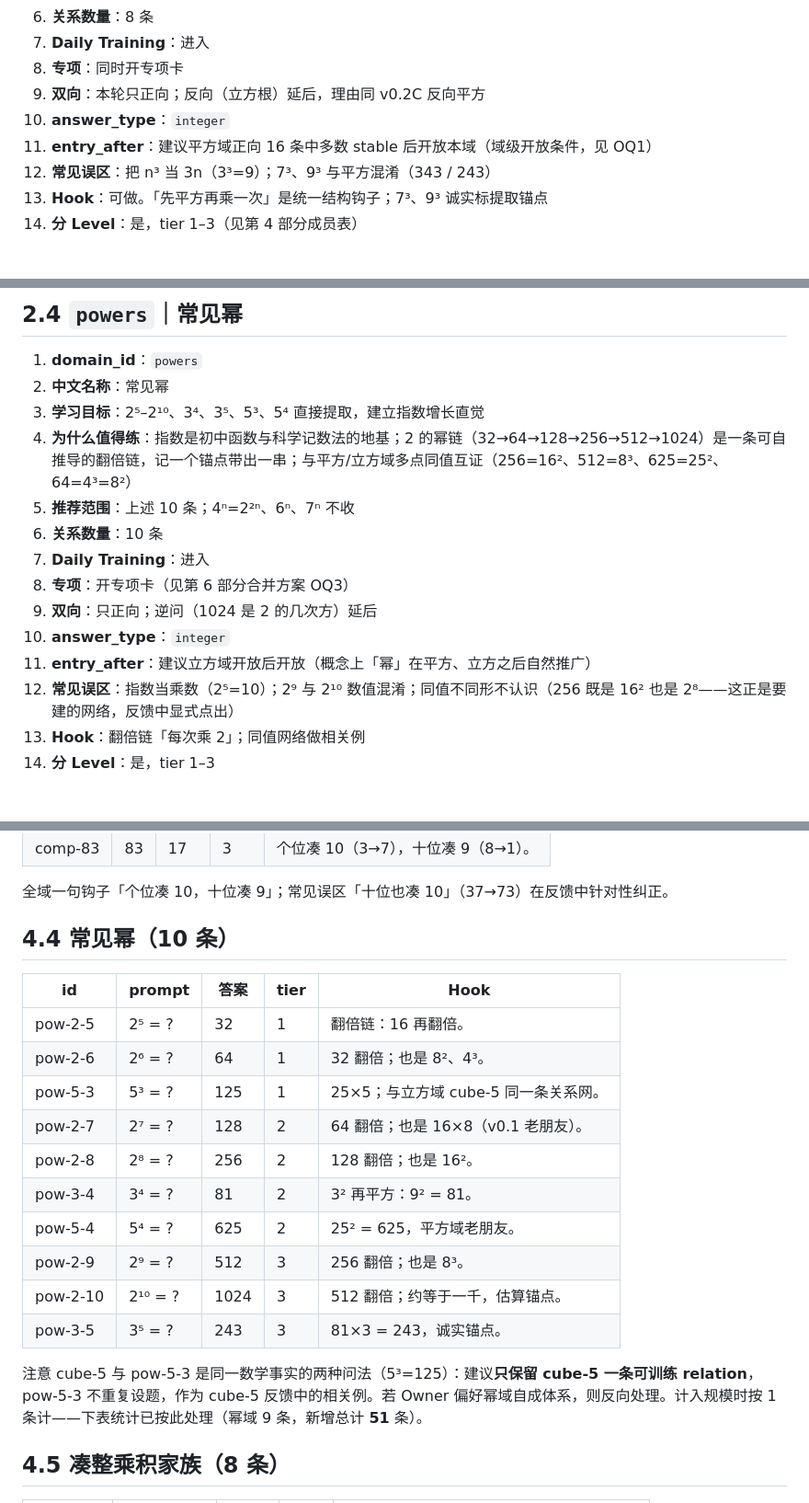
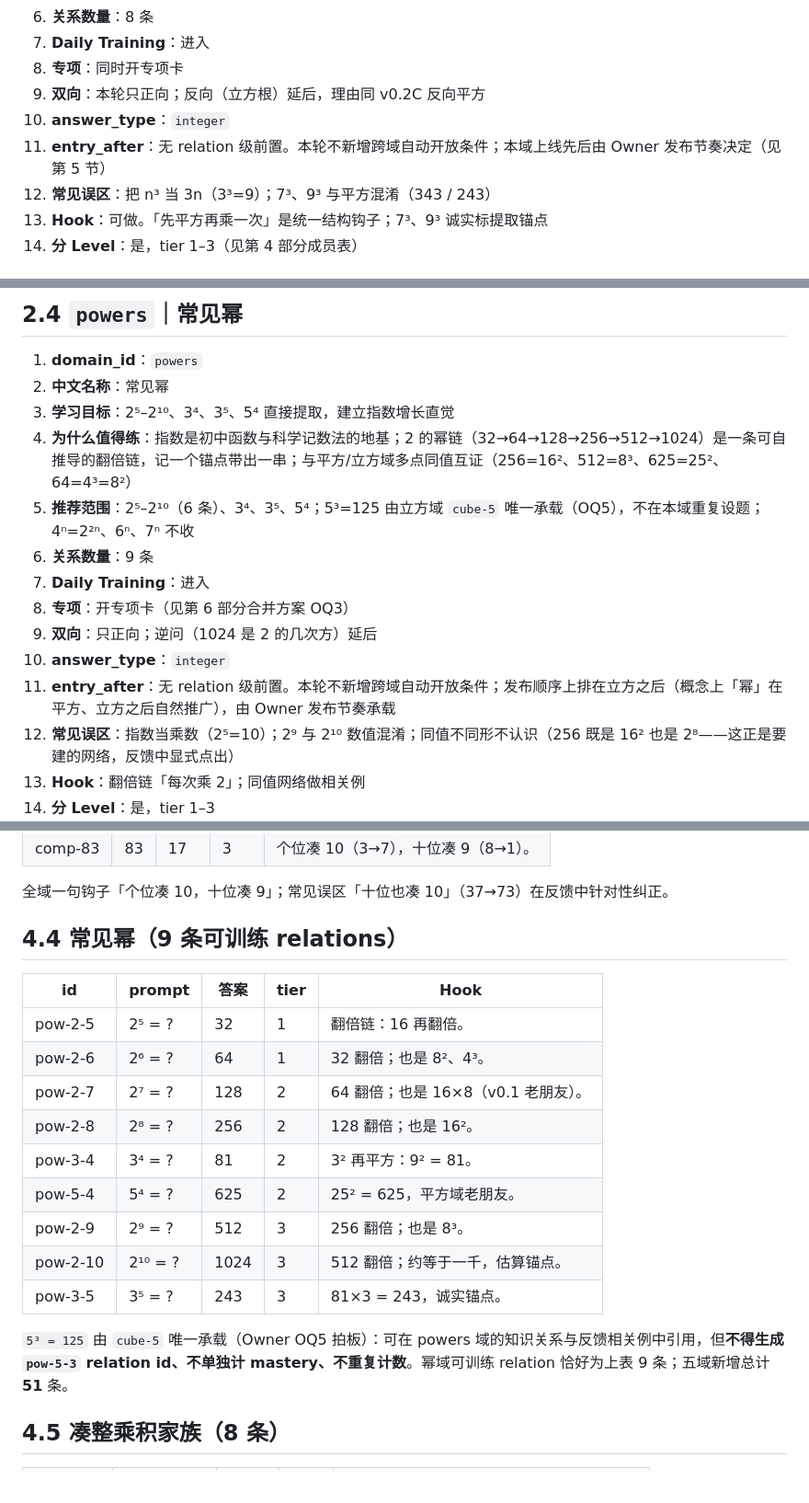
Before and after one commit to mathes821024/number-sense-lab, a Markdown page: docs/curriculum/05_v04_content_expansion_proposal.md, 3 parts joined by grey strips. Shown at 92% size. Drawn GitHub-style; blank space fills up the shorter version.

Commit message:
docs(curriculum): v0.4 FIX 02 — remove domain-level unlock wording, fix count to 51, drop pow-5-3 from trainable table

```diff
--- a/docs/curriculum/05_v04_content_expansion_proposal.md
+++ b/docs/curriculum/05_v04_content_expansion_proposal.md
@@ -82,7 +82,7 @@
 8. **专项**：同时开专项卡
 9. **双向**：本轮只正向；反向（立方根）延后，理由同 v0.2C 反向平方
 10. **answer_type**：`integer`
-11. **entry_after**：建议平方域正向 16 条中多数 stable 后开放本域（域级开放条件，见 OQ1）
+11. **entry_after**：无 relation 级前置。本轮不新增跨域自动开放条件；本域上线先后由 Owner 发布节奏决定（见第 5 节）
 12. **常见误区**：把 n³ 当 3n（3³=9）；7³、9³ 与平方混淆（343 / 243）
 13. **Hook**：可做。「先平方再乘一次」是统一结构钩子；7³、9³ 诚实标提取锚点
 14. **分 Level**：是，tier 1–3（见第 4 部分成员表）
@@ -125,15 +125,15 @@
 
 1. **domain_id**：`powers`
 2. **中文名称**：常见幂
-3. **学习目标**：2⁵–2¹⁰、3⁴、3⁵、5³、5⁴ 直接提取，建立指数增长直觉
+3. **学习目标**：2⁵–2¹⁰、3⁴、3⁵、5⁴ 直接提取，建立指数增长直觉
 4. **为什么值得练**：指数是初中函数与科学记数法的地基；2 的幂链（32→64→128→256→512→1024）是一条可自推导的翻倍链，记一个锚点带出一串；与平方/立方域多点同值互证（256=16²、512=8³、625=25²、64=4³=8²）
-5. **推荐范围**：上述 10 条；4ⁿ=2²ⁿ、6ⁿ、7ⁿ 不收
-6. **关系数量**：10 条
+5. **推荐范围**：2⁵–2¹⁰（6 条）、3⁴、3⁵、5⁴；5³=125 由立方域 `cube-5` 唯一承载（OQ5），不在本域重复设题；4ⁿ=2²ⁿ、6ⁿ、7ⁿ 不收
+6. **关系数量**：9 条
 7. **Daily Training**：进入
 8. **专项**：开专项卡（见第 6 部分合并方案 OQ3）
 9. **双向**：只正向；逆问（1024 是 2 的几次方）延后
 10. **answer_type**：`integer`
-11. **entry_after**：建议立方域开放后开放（概念上「幂」在平方、立方之后自然推广）
+11. **entry_after**：无 relation 级前置。本轮不新增跨域自动开放条件；发布顺序上排在立方之后（概念上「幂」在平方、立方之后自然推广），由 Owner 发布节奏承载
 12. **常见误区**：指数当乘数（2⁵=10）；2⁹ 与 2¹⁰ 数值混淆；同值不同形不认识（256 既是 16² 也是 2⁸——这正是要建的网络，反馈中显式点出）
 13. **Hook**：翻倍链「每次乘 2」；同值网络做相关例
 14. **分 Level**：是，tier 1–3
@@ -227,13 +227,12 @@ id 命名不撞现有 122 条（`square-* / product-* / fraction-* / isquare-* /
 
 全域一句钩子「个位凑 10，十位凑 9」；常见误区「十位也凑 10」（37→73）在反馈中针对性纠正。
 
-## 4.4 常见幂（10 条）
+## 4.4 常见幂（9 条可训练 relations）
 
 | id | prompt | 答案 | tier | Hook |
 | --- | --- | --- | --- | --- |
 | pow-2-5 | 2⁵ = ? | 32 | 1 | 翻倍链：16 再翻倍。 |
 | pow-2-6 | 2⁶ = ? | 64 | 1 | 32 翻倍；也是 8²、4³。 |
-| pow-5-3 | 5³ = ? | 125 | 1 | 25×5；与立方域 cube-5 同一条关系网。 |
 | pow-2-7 | 2⁷ = ? | 128 | 2 | 64 翻倍；也是 16×8（v0.1 老朋友）。 |
 | pow-2-8 | 2⁸ = ? | 256 | 2 | 128 翻倍；也是 16²。 |
 | pow-3-4 | 3⁴ = ? | 81 | 2 | 3² 再平方：9² = 81。 |
@@ -242,7 +241,7 @@ id 命名不撞现有 122 条（`square-* / product-* / fraction-* / isquare-* /
 | pow-2-10 | 2¹⁰ = ? | 1024 | 3 | 512 翻倍；约等于一千，估算锚点。 |
 | pow-3-5 | 3⁵ = ? | 243 | 3 | 81×3 = 243，诚实锚点。 |
 
-注意 cube-5 与 pow-5-3 是同一数学事实的两种问法（5³=125）：建议**只保留 cube-5 一条可训练 relation**，pow-5-3 不重复设题，作为 cube-5 反馈中的相关例。若 Owner 偏好幂域自成体系，则反向处理。计入规模时按 1 条计——下表统计已按此处理（幂域 9 条，新增总计 **51** 条）。
+`5³ = 125` 由 `cube-5` 唯一承载（Owner OQ5 拍板）：可在 powers 域的知识关系与反馈相关例中引用，但**不得生成 `pow-5-3` relation id、不单独计 mastery、不重复计数**。幂域可训练 relation 恰好为上表 9 条；五域新增总计 **51** 条。
 
 ## 4.5 凑整乘积家族（8 条）
 
```
Also changed, not shown: other parts of docs/curriculum/05_v04_content_expansion_proposal.md (+2 -2 lines).
